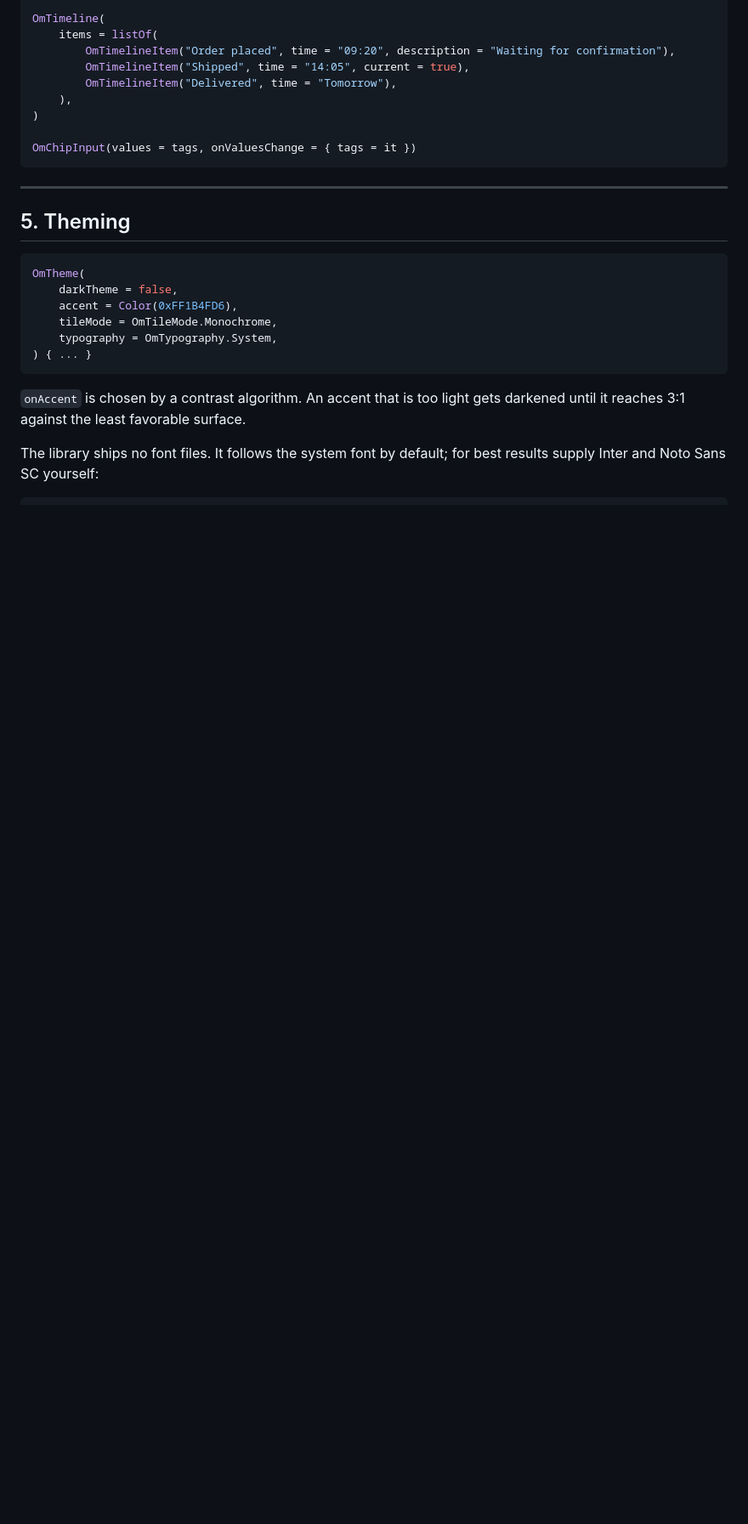
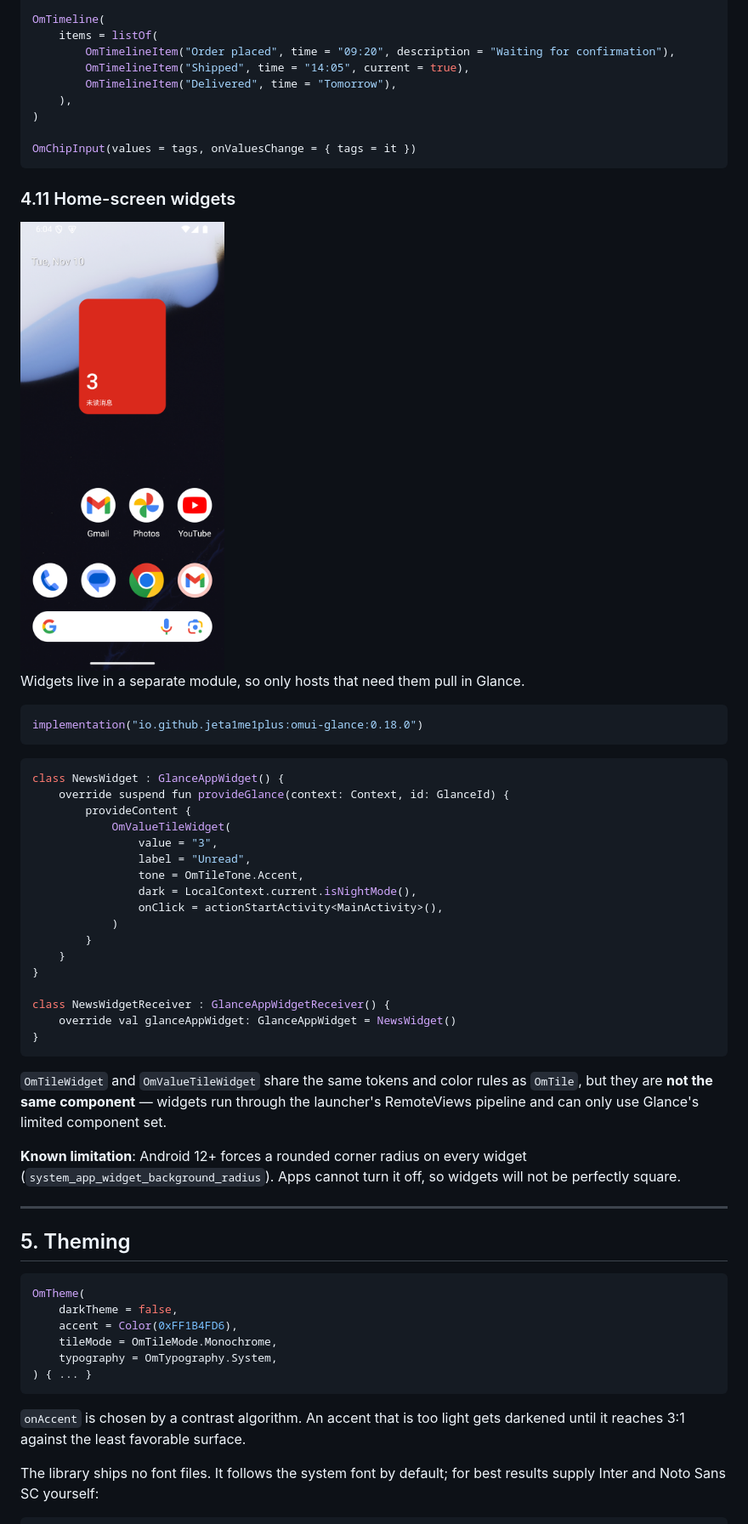
Before and after one commit to Jeta1me1PLUS/OpenMetroUI, a Markdown page: README.md, the part around one of its changes. Shown at 85% size. GitHub-like rendering; pictures changed too: images/29-widget.png (added); blank space fills up the shorter version.

````diff
--- a/README.md
+++ b/README.md
@@ -460,6 +460,41 @@ OmTimeline(
 OmChipInput(values = tags, onValuesChange = { tags = it })
 ```
 
+
+### 4.11 Home-screen widgets
+
+<img src="images/29-widget.png" width="240" />
+
+Widgets live in a separate module, so only hosts that need them pull in Glance.
+
+```kotlin
+implementation("io.github.jeta1me1plus:omui-glance:0.18.0")
+```
+
+```kotlin
+class NewsWidget : GlanceAppWidget() {
+    override suspend fun provideGlance(context: Context, id: GlanceId) {
+        provideContent {
+            OmValueTileWidget(
+                value = "3",
+                label = "Unread",
+                tone = OmTileTone.Accent,
+                dark = LocalContext.current.isNightMode(),
+                onClick = actionStartActivity<MainActivity>(),
+            )
+        }
+    }
+}
+
+class NewsWidgetReceiver : GlanceAppWidgetReceiver() {
+    override val glanceAppWidget: GlanceAppWidget = NewsWidget()
+}
+```
+
+`OmTileWidget` and `OmValueTileWidget` share the same tokens and color rules as `OmTile`, but they are **not the same component** — widgets run through the launcher's RemoteViews pipeline and can only use Glance's limited component set.
+
+**Known limitation**: Android 12+ forces a rounded corner radius on every widget (`system_app_widget_background_radius`). Apps cannot turn it off, so widgets will not be perfectly square.
+
 ---
 
 ## 5. Theming
````
Also changed, not shown: other parts of README.md (+3 -2 lines), CHANGELOG.md (+17 -0 lines), README.zh-CN.md (+38 -2 lines), 15 other files.
